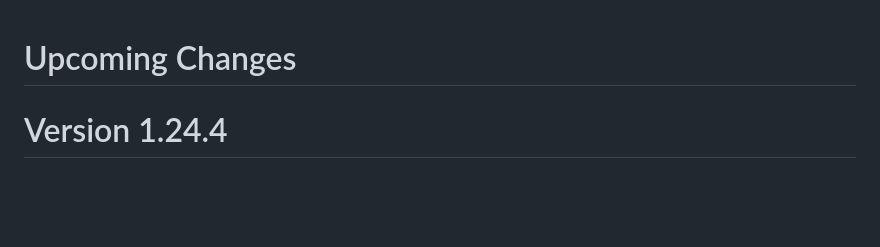
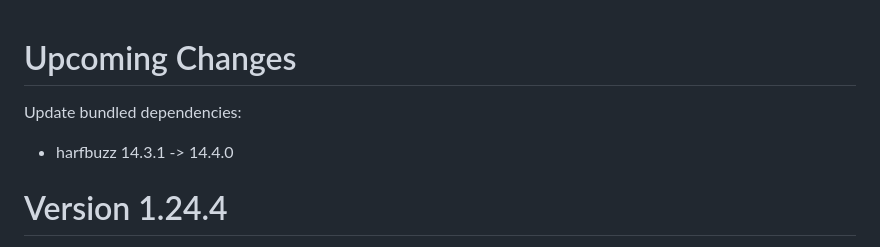
Before and after one commit to Stephen-Seo/mpd_info_screen2, a Markdown page: Changelog.md, the part around the change. GitHub-like rendering; blank space fills up the shorter version.

```diff
--- a/Changelog.md
+++ b/Changelog.md
@@ -1,4 +1,8 @@
 # Upcoming Changes
+
+Update bundled dependencies:
+
+ - harfbuzz 14.3.1 -> 14.4.0
 
 # Version 1.24.4
 
```
